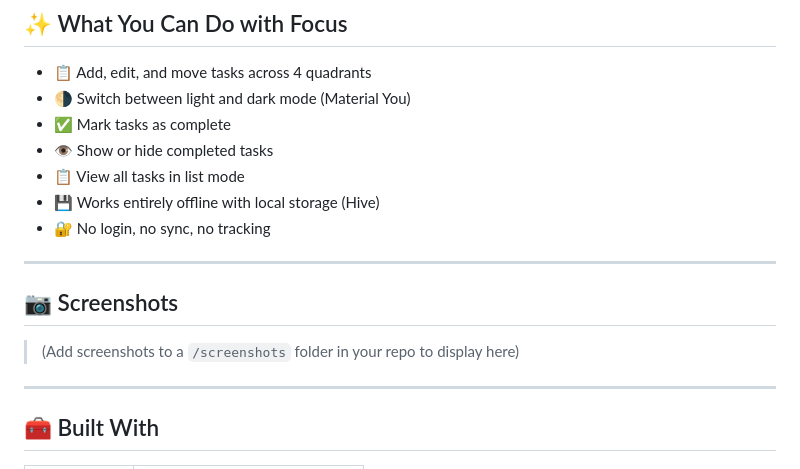
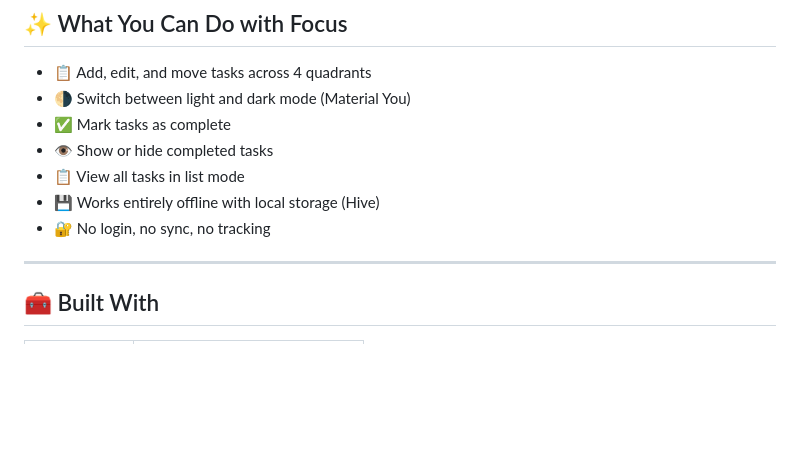
Before and after one commit to Appaxaap/Focus, a Markdown page: README.md, the part around the change. Drawn GitHub-style; blank space fills up the shorter version.

```diff
--- a/README.md
+++ b/README.md
@@ -42,12 +42,6 @@ It splits your tasks into four clear quadrants:
 - 📋 View all tasks in list mode
 - 💾 Works entirely offline with local storage (Hive)
 - 🔐 No login, no sync, no tracking
-
----
-
-## 📷 Screenshots
-
-> (Add screenshots to a `/screenshots` folder in your repo to display here)
 
 ---
 
```
